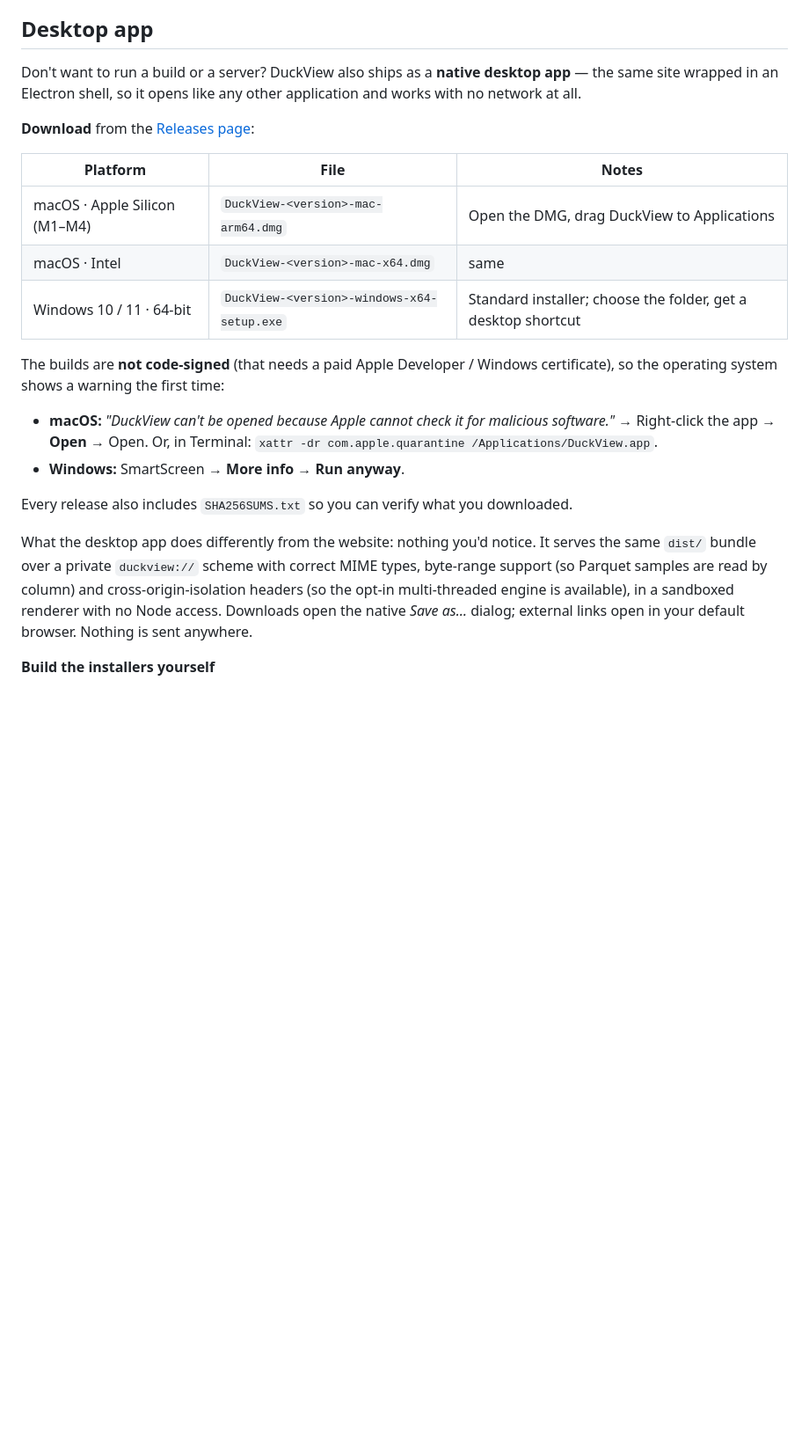
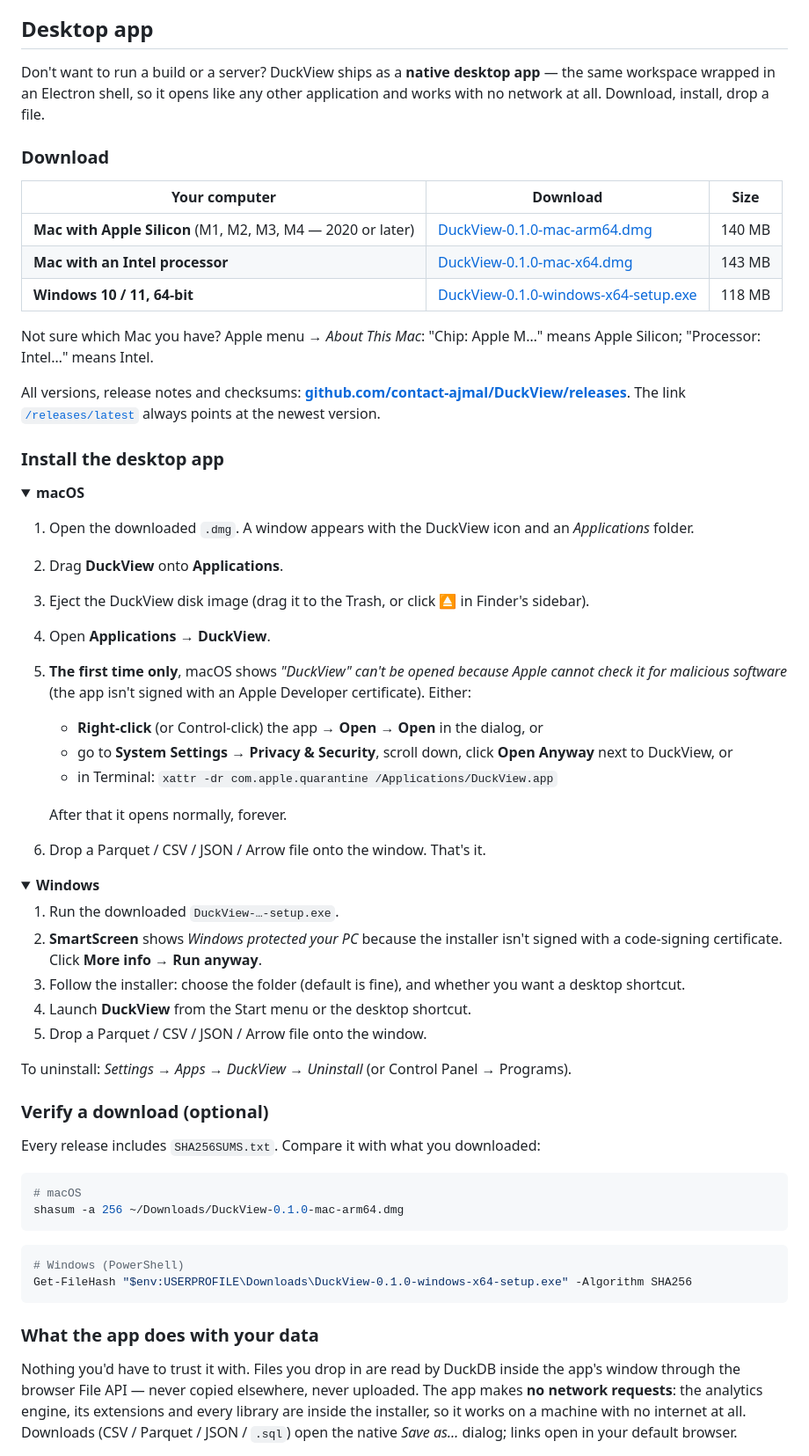
Before and after one commit to contact-ajmal/DuckBrowser, a Markdown page: README.md, the part around one of its changes. Shown at 88% size. Drawn GitHub-style; blank space fills up the shorter version.

Commit message:
README: download links and step-by-step install instructions for the desktop app
Co-Authored-By: Claude Opus 5 <noreply@anthropic.com>

````diff
--- a/README.md
+++ b/README.md
@@ -194,23 +203,66 @@ Then open the URL, drop a file onto the page, and read.
 
 ## Desktop app
 
-Don't want to run a build or a server? DuckView also ships as a **native desktop app** — the same site wrapped in an Electron shell, so it opens like any other application and works with no network at all.
+Don't want to run a build or a server? DuckView ships as a **native desktop app** — the same workspace wrapped in an Electron shell, so it opens like any other application and works with no network at all. Download, install, drop a file.
 
-**Download** from the [Releases page](https://github.com/contact-ajmal/DuckView/releases):
+### Download
 
-| Platform | File | Notes |
+| Your computer | Download | Size |
 | --- | --- | --- |
-| macOS · Apple Silicon (M1–M4) | `DuckView-<version>-mac-arm64.dmg` | Open the DMG, drag DuckView to Applications |
-| macOS · Intel | `DuckView-<version>-mac-x64.dmg` | same |
-| Windows 10 / 11 · 64-bit | `DuckView-<version>-windows-x64-setup.exe` | Standard installer; choose the folder, get a desktop shortcut |
+| **Mac with Apple Silicon** (M1, M2, M3, M4 — 2020 or later) | [DuckView-0.1.0-mac-arm64.dmg](https://github.com/contact-ajmal/DuckView/releases/download/v0.1.0/DuckView-0.1.0-mac-arm64.dmg) | 140 MB |
+| **Mac with an Intel processor** | [DuckView-0.1.0-mac-x64.dmg](https://github.com/contact-ajmal/DuckView/releases/download/v0.1.0/DuckView-0.1.0-mac-x64.dmg) | 143 MB |
+| **Windows 10 / 11, 64-bit** | [DuckView-0.1.0-windows-x64-setup.exe](https://github.com/contact-ajmal/DuckView/releases/download/v0.1.0/DuckView-0.1.0-windows-x64-setup.exe) | 118 MB |
 
-The builds are **not code-signed** (that needs a paid Apple Developer / Windows certificate), so the operating system shows a warning the first time:
+Not sure which Mac you have? Apple menu → *About This Mac*: "Chip: Apple M…" means Apple Silicon; "Processor: Intel…" means Intel.
 
-- **macOS:** *"DuckView can't be opened because Apple cannot check it for malicious software."* → Right-click the app → **Open** → Open. Or, in Terminal: `xattr -dr com.apple.quarantine /Applications/DuckView.app`.
-- **Windows:** SmartScreen → **More info** → **Run anyway**.
+All versions, release notes and checksums: **[github.com/contact-ajmal/DuckView/releases](https://github.com/contact-ajmal/DuckView/releases)**. The link [`/releases/latest`](https://github.com/contact-ajmal/DuckView/releases/latest) always points at the newest version.
 
-Every release also includes `SHA256SUMS.txt` so you can verify what you downloaded.
+### Install the desktop app
 
-What the desktop app does differently from the website: nothing you'd notice. It serves the same `dist/` bundle over a private `duckview://` scheme with correct MIME types, byte-range support (so Parquet samples are read by column) and cross-origin-isolation headers (so the opt-in multi-threaded engine is available), in a sandboxed renderer with no Node access. Downloads open the native *Save as…* dialog; external links open in your default browser. Nothing is sent anywhere.
+<details open>
+<summary><strong>macOS</strong></summary>
 
-**Build the installers yourself**
+1. Open the downloaded `.dmg`. A window appears with the DuckView icon and an *Applications* folder.
+2. Drag **DuckView** onto **Applications**.
+3. Eject the DuckView disk image (drag it to the Trash, or click ⏏ in Finder's sidebar).
+4. Open **Applications → DuckView**.
+5. **The first time only**, macOS shows *"DuckView" can't be opened because Apple cannot check it for malicious software* (the app isn't signed with an Apple Developer certificate). Either:
+   - **Right-click** (or Control-click) the app → **Open** → **Open** in the dialog, or
+   - go to **System Settings → Privacy & Security**, scroll down, click **Open Anyway** next to DuckView, or
+   - in Terminal: `xattr -dr com.apple.quarantine /Applications/DuckView.app`
+
+   After that it opens normally, forever.
+6. Drop a Parquet / CSV / JSON / Arrow file onto the window. That's it.
+
+</details>
+
+<details open>
+<summary><strong>Windows</strong></summary>
+
+1. Run the downloaded `DuckView-…-setup.exe`.
+2. **SmartScreen** shows *Windows protected your PC* because the installer isn't signed with a code-signing certificate. Click **More info** → **Run anyway**.
+3. Follow the installer: choose the folder (default is fine), and whether you want a desktop shortcut.
+4. Launch **DuckView** from the Start menu or the desktop shortcut.
+5. Drop a Parquet / CSV / JSON / Arrow file onto the window.
+
+To uninstall: *Settings → Apps → DuckView → Uninstall* (or Control Panel → Programs).
+
+</details>
+
+### Verify a download (optional)
+
+Every release includes `SHA256SUMS.txt`. Compare it with what you downloaded:
+
+```bash
+# macOS
+shasum -a 256 ~/Downloads/DuckView-0.1.0-mac-arm64.dmg
+```
+```powershell
+# Windows (PowerShell)
+Get-FileHash "$env:USERPROFILE\Downloads\DuckView-0.1.0-windows-x64-setup.exe" -Algorithm SHA256
+```
+
+### What the app does with your data
+
+Nothing you'd have to trust it with. Files you drop in are read by DuckDB inside the app's window through the browser File API — never copied elsewhere, never uploaded. The app makes **no network requests**: the analytics engine, its extensions and every library are inside the installer, so it works on a machine with no internet at all. Downloads (CSV / Parquet / JSON / `.sql`) open the native *Save as…* dialog; links open in your default browser.
+
````
Also changed, not shown: other parts of README.md (+21 -3 lines).
